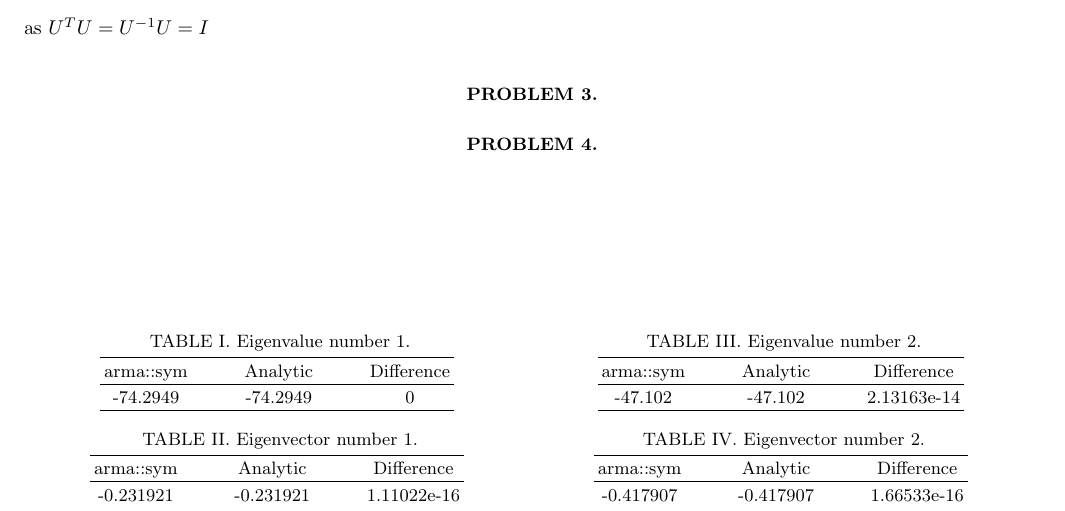
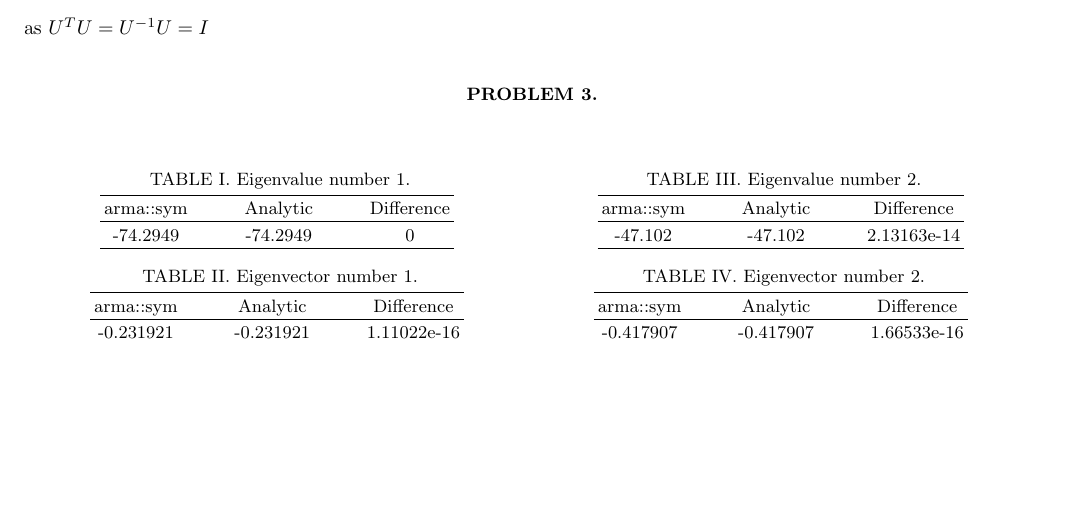
Before and after one commit to Jonaproitz/H21_Project_2_3150, a LaTeX paper (LaTeX/project_2.tex): part of page 1 of 2, cut so that both start at the same text, the shorter picture padded with empty space. The pictures show the PDF file LaTeX/project_2.pdf that the author committed with the source.

Commit message:
Force location of tables

```diff
--- a/LaTeX/project_2.tex
+++ b/LaTeX/project_2.tex
@@ -123,7 +123,7 @@
 
 
 \section*{Problem 3.}
-    \begin{table}
+    \begin{table}[!ht]
         \begin{minipage}{0.4\textwidth}
             \centering
                 \caption{Eigenvalue number 1.}
@@ -186,7 +186,7 @@
     \end{table}
 
 
-    \begin{table}
+    \begin{table}[!ht]
         \begin{minipage}{0.4\textwidth}
             \centering
                 \caption{Eigenvalue number 3.}
@@ -249,7 +249,7 @@
     \end{table}
 
 
-    \begin{table}
+    \begin{table}[!ht]
         \begin{minipage}{0.4\textwidth}
             \centering
             \caption{Eigenvalue number 5.}
```
Also changed, not shown: LaTeX/project_2.pdf.
